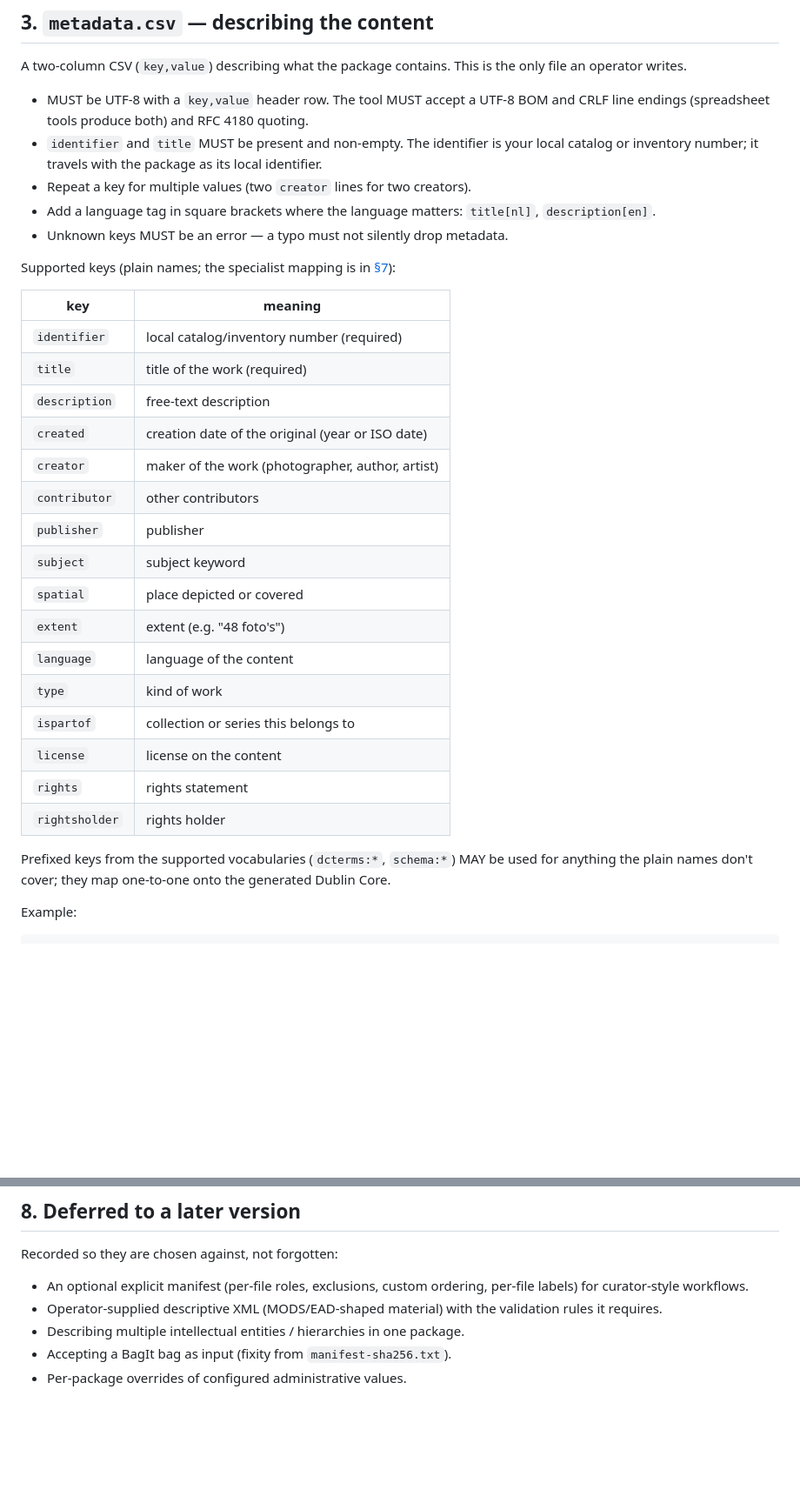
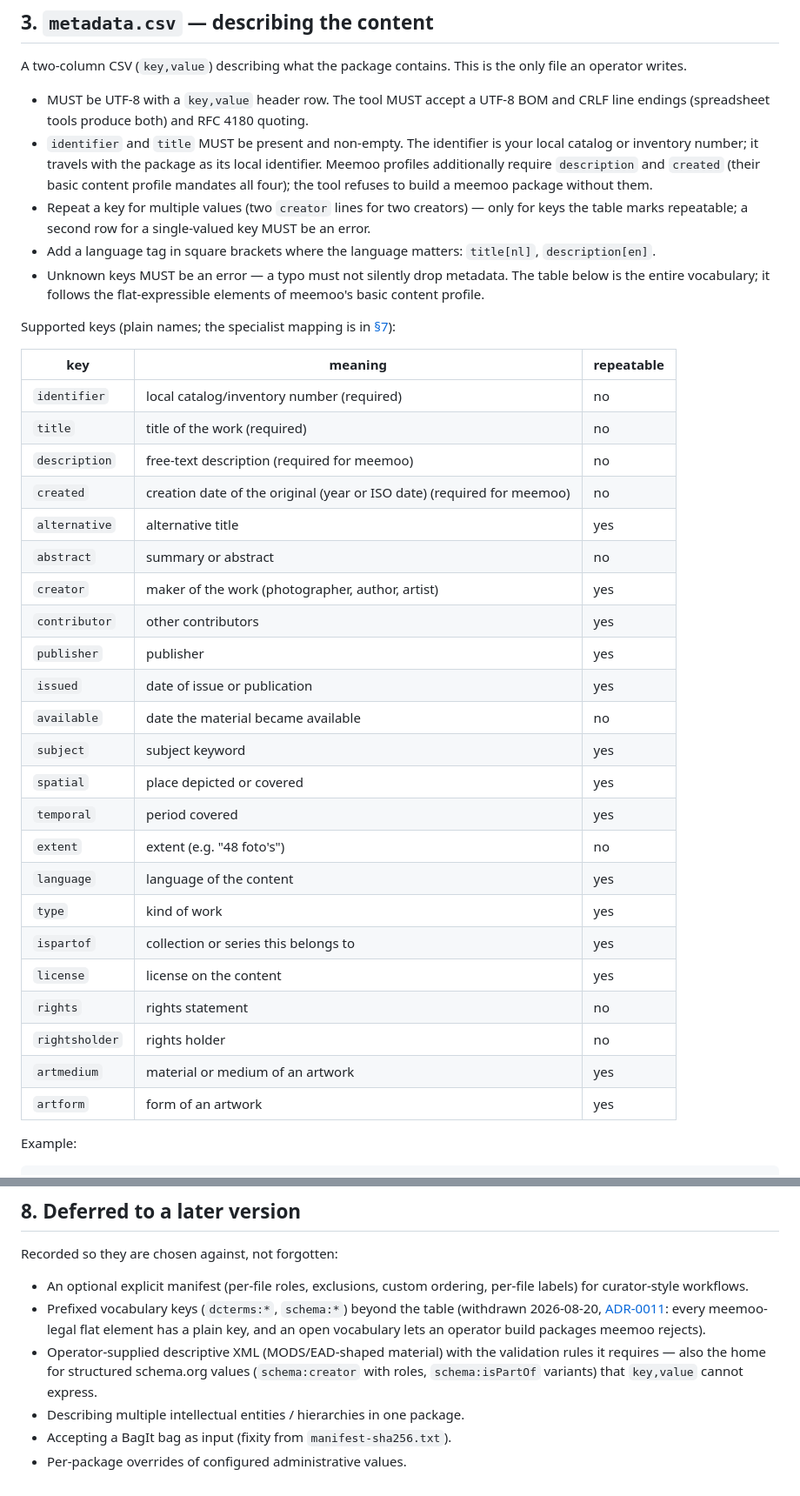
Before and after one commit to ugent-library/sip-creator, a Markdown page: docs/input-spec.md, 2 parts joined by grey strips. Shown at 87% size. GitHub-like rendering; blank space fills up the shorter version.

```diff
--- a/docs/input-spec.md
+++ b/docs/input-spec.md
@@ -61,33 +61,38 @@ A *representation* is one version of the content: the archival master scans are
 A two-column CSV (`key,value`) describing what the package contains. This is the only file an operator writes.
 
 - MUST be UTF-8 with a `key,value` header row. The tool MUST accept a UTF-8 BOM and CRLF line endings (spreadsheet tools produce both) and RFC 4180 quoting.
-- `identifier` and `title` MUST be present and non-empty. The identifier is your local catalog or inventory number; it travels with the package as its local identifier.
-- Repeat a key for multiple values (two `creator` lines for two creators).
+- `identifier` and `title` MUST be present and non-empty. The identifier is your local catalog or inventory number; it travels with the package as its local identifier. Meemoo profiles additionally require `description` and `created` (their basic content profile mandates all four); the tool refuses to build a meemoo package without them.
+- Repeat a key for multiple values (two `creator` lines for two creators) — only for keys the table marks repeatable; a second row for a single-valued key MUST be an error.
 - Add a language tag in square brackets where the language matters: `title[nl]`, `description[en]`.
-- Unknown keys MUST be an error — a typo must not silently drop metadata.
+- Unknown keys MUST be an error — a typo must not silently drop metadata. The table below is the entire vocabulary; it follows the flat-expressible elements of meemoo's basic content profile.
 
 Supported keys (plain names; the specialist mapping is in [§7](#7-mapping-to-the-sip-informative-for-specialists)):
 
-| key | meaning |
-|---|---|
-| `identifier` | local catalog/inventory number (required) |
-| `title` | title of the work (required) |
-| `description` | free-text description |
-| `created` | creation date of the original (year or ISO date) |
-| `creator` | maker of the work (photographer, author, artist) |
-| `contributor` | other contributors |
-| `publisher` | publisher |
-| `subject` | subject keyword |
-| `spatial` | place depicted or covered |
-| `extent` | extent (e.g. "48 foto's") |
-| `language` | language of the content |
-| `type` | kind of work |
-| `ispartof` | collection or series this belongs to |
-| `license` | license on the content |
-| `rights` | rights statement |
-| `rightsholder` | rights holder |
-
-Prefixed keys from the supported vocabularies (`dcterms:*`, `schema:*`) MAY be used for anything the plain names don't cover; they map one-to-one onto the generated Dublin Core.
+| key | meaning | repeatable |
+|---|---|---|
+| `identifier` | local catalog/inventory number (required) | no |
+| `title` | title of the work (required) | no |
+| `description` | free-text description (required for meemoo) | no |
+| `created` | creation date of the original (year or ISO date) (required for meemoo) | no |
+| `alternative` | alternative title | yes |
+| `abstract` | summary or abstract | no |
+| `creator` | maker of the work (photographer, author, artist) | yes |
+| `contributor` | other contributors | yes |
+| `publisher` | publisher | yes |
+| `issued` | date of issue or publication | yes |
+| `available` | date the material became available | no |
+| `subject` | subject keyword | yes |
+| `spatial` | place depicted or covered | yes |
+| `temporal` | period covered | yes |
+| `extent` | extent (e.g. "48 foto's") | no |
+| `language` | language of the content | yes |
+| `type` | kind of work | yes |
+| `ispartof` | collection or series this belongs to | yes |
+| `license` | license on the content | yes |
+| `rights` | rights statement | no |
+| `rightsholder` | rights holder | no |
+| `artmedium` | material or medium of an artwork | yes |
+| `artform` | form of an artwork | yes |
 
 Example:
 
@@ -177,7 +182,8 @@ Deliberate trade-off: because organization details come from configuration, an i
 Recorded so they are chosen against, not forgotten:
 
 - An optional explicit manifest (per-file roles, exclusions, custom ordering, per-file labels) for curator-style workflows.
-- Operator-supplied descriptive XML (MODS/EAD-shaped material) with the validation rules it requires.
+- Prefixed vocabulary keys (`dcterms:*`, `schema:*`) beyond the table (withdrawn 2026-08-20, [ADR-0011](decisions/0011-closed-descriptive-vocabulary.md): every meemoo-legal flat element has a plain key, and an open vocabulary lets an operator build packages meemoo rejects).
+- Operator-supplied descriptive XML (MODS/EAD-shaped material) with the validation rules it requires — also the home for structured schema.org values (`schema:creator` with roles, `schema:isPartOf` variants) that `key,value` cannot express.
 - Describing multiple intellectual entities / hierarchies in one package.
 - Accepting a BagIt bag as input (fixity from `manifest-sha256.txt`).
 - Per-package overrides of configured administrative values.
```
Also changed, not shown: other parts of docs/input-spec.md (+2 -2 lines), docs/decisions/0011-closed-descriptive-vocabulary.md (added, +61 -0 lines), docs/plans/descriptive-vocabulary.md (added, +143 -0 lines).
